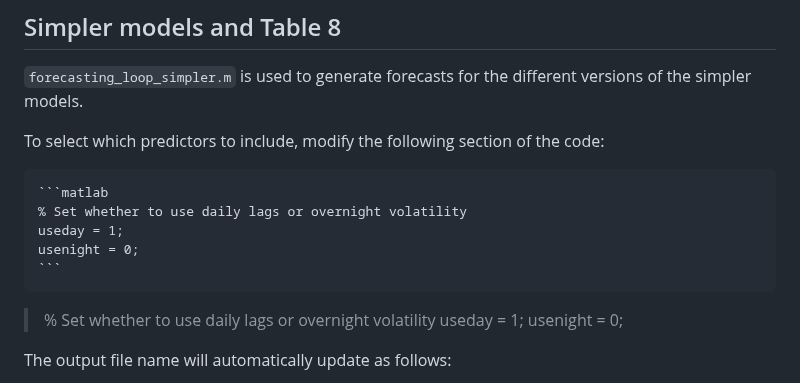
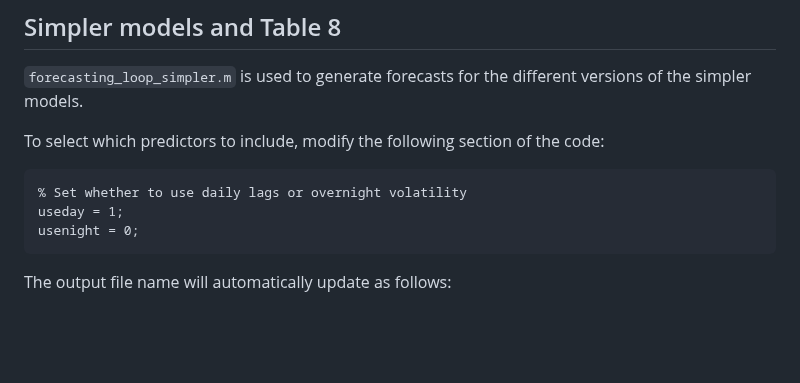
Before and after one commit to AdamEClements/Intraday_Spot_Volatility_IJF_Replication, a Markdown page: README.md, the part around the change. Rendered like a GitHub page; blank space fills up the shorter version.

````diff
--- a/README.md
+++ b/README.md
@@ -128,16 +128,10 @@ To generate the results in Table 7: compare_forecasts.m is used
 To select which predictors to include, modify the following section of the code:
 
 <pre>
-```matlab
 % Set whether to use daily lags or overnight volatility
 useday = 1;
 usenight = 0;
-```
 </pre>
-
-> % Set whether to use daily lags or overnight volatility
-> useday = 1;
-> usenight = 0;
 
 The output file name will automatically update as follows:
 
````
